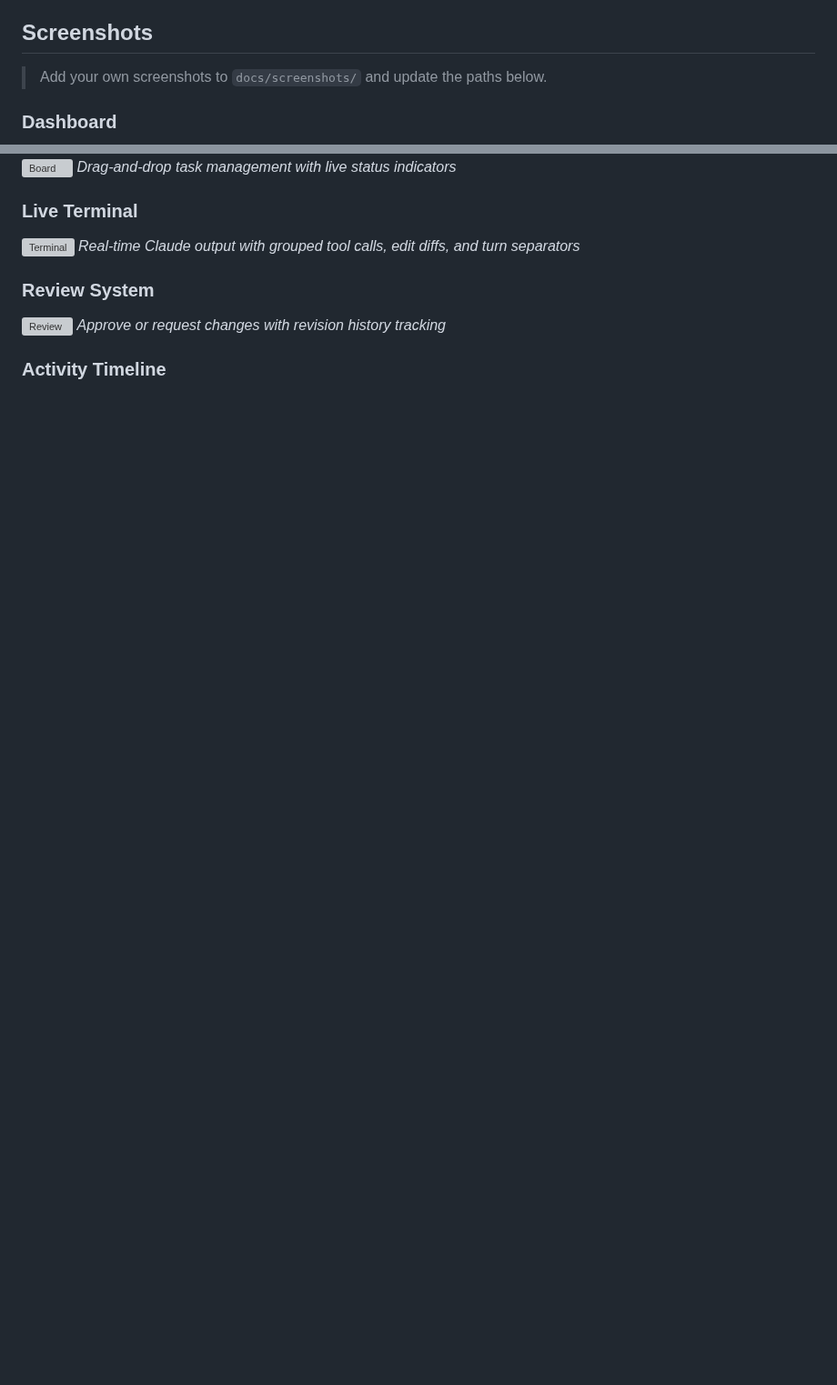
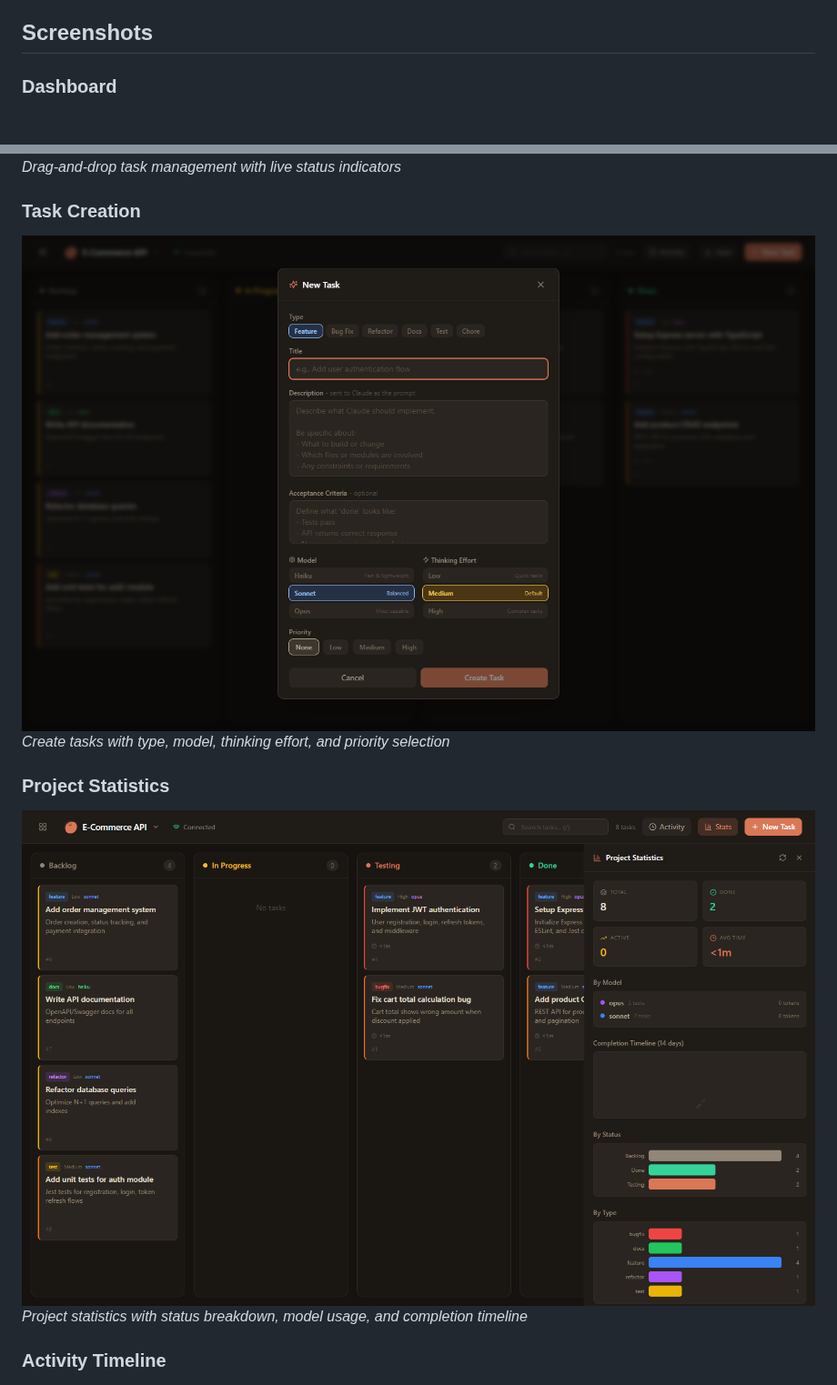
Before and after one commit to bahri-hirfanoglu/claude-board, a Markdown page: README.md, 2 parts joined by grey strips. Shown at 91% size. GitHub-like rendering; pictures changed too: docs/screenshots/stats.png (added), docs/screenshots/task-modal.png (added); blank space fills up the shorter version; grey boxes are pictures that could not be loaded.

```diff
--- a/README.md
+++ b/README.md
@@ -38,8 +38,6 @@ Think of it as **Jira meets AI pair programming**: you define what needs to be d
 
 ## Screenshots
 
-> Add your own screenshots to `docs/screenshots/` and update the paths below.
-
 ### Dashboard
 ![Dashboard](docs/screenshots/dashboard.png)
 *Project overview with Claude usage statistics, model breakdown, and 30-day usage sparkline*
@@ -48,13 +46,13 @@ Think of it as **Jira meets AI pair programming**: you define what needs to be d
 ![Board](docs/screenshots/board.png)
 *Drag-and-drop task management with live status indicators*
 
-### Live Terminal
-![Terminal](docs/screenshots/terminal.png)
-*Real-time Claude output with grouped tool calls, edit diffs, and turn separators*
+### Task Creation
+![Task Modal](docs/screenshots/task-modal.png)
+*Create tasks with type, model, thinking effort, and priority selection*
 
-### Review System
-![Review](docs/screenshots/review.png)
-*Approve or request changes with revision history tracking*
+### Project Statistics
+![Stats](docs/screenshots/stats.png)
+*Project statistics with status breakdown, model usage, and completion timeline*
 
 ### Activity Timeline
 ![Activity](docs/screenshots/activity.png)
```
Also changed, not shown: docs/screenshots/activity.png (added), docs/screenshots/board.png (added), docs/screenshots/dashboard.png (added), 1 other file.
